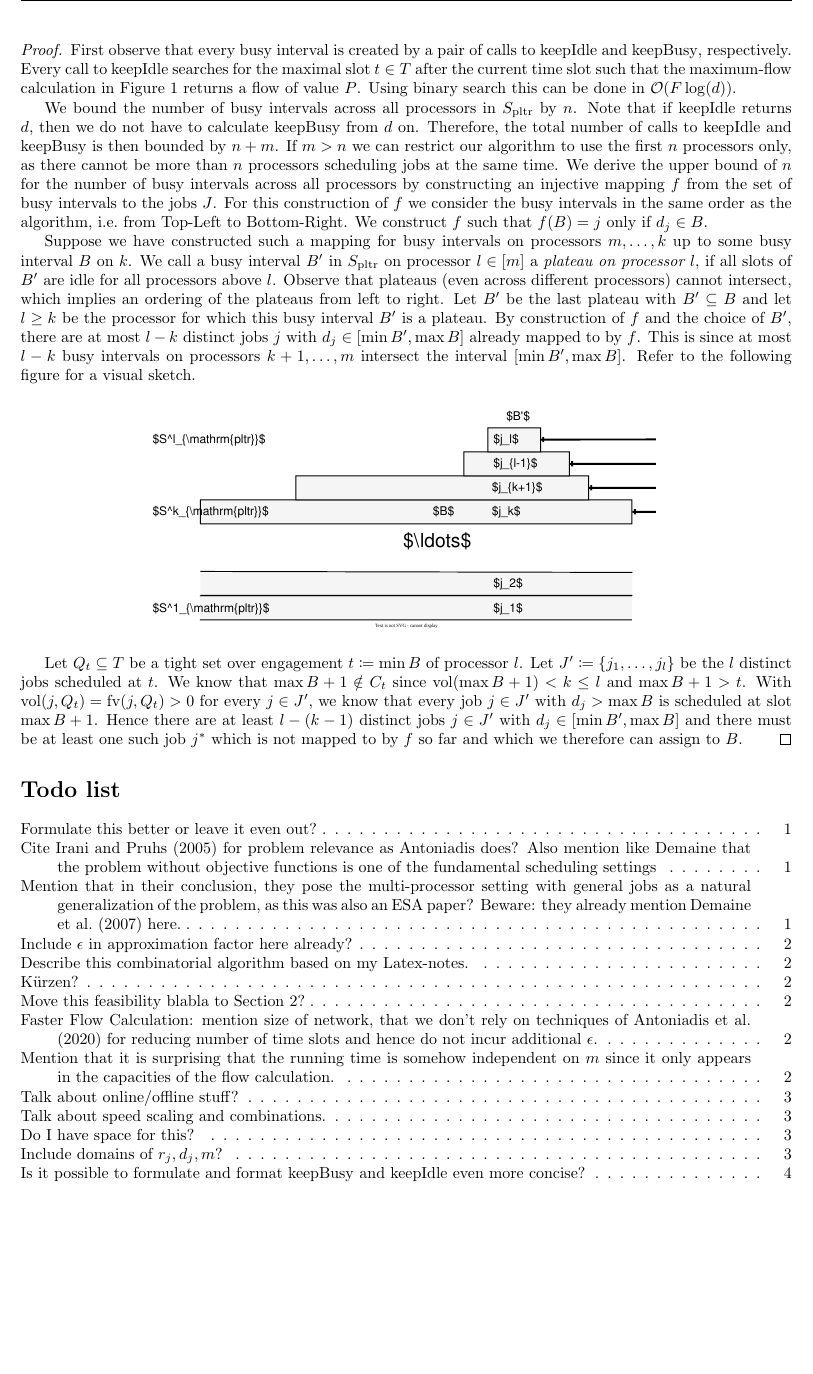
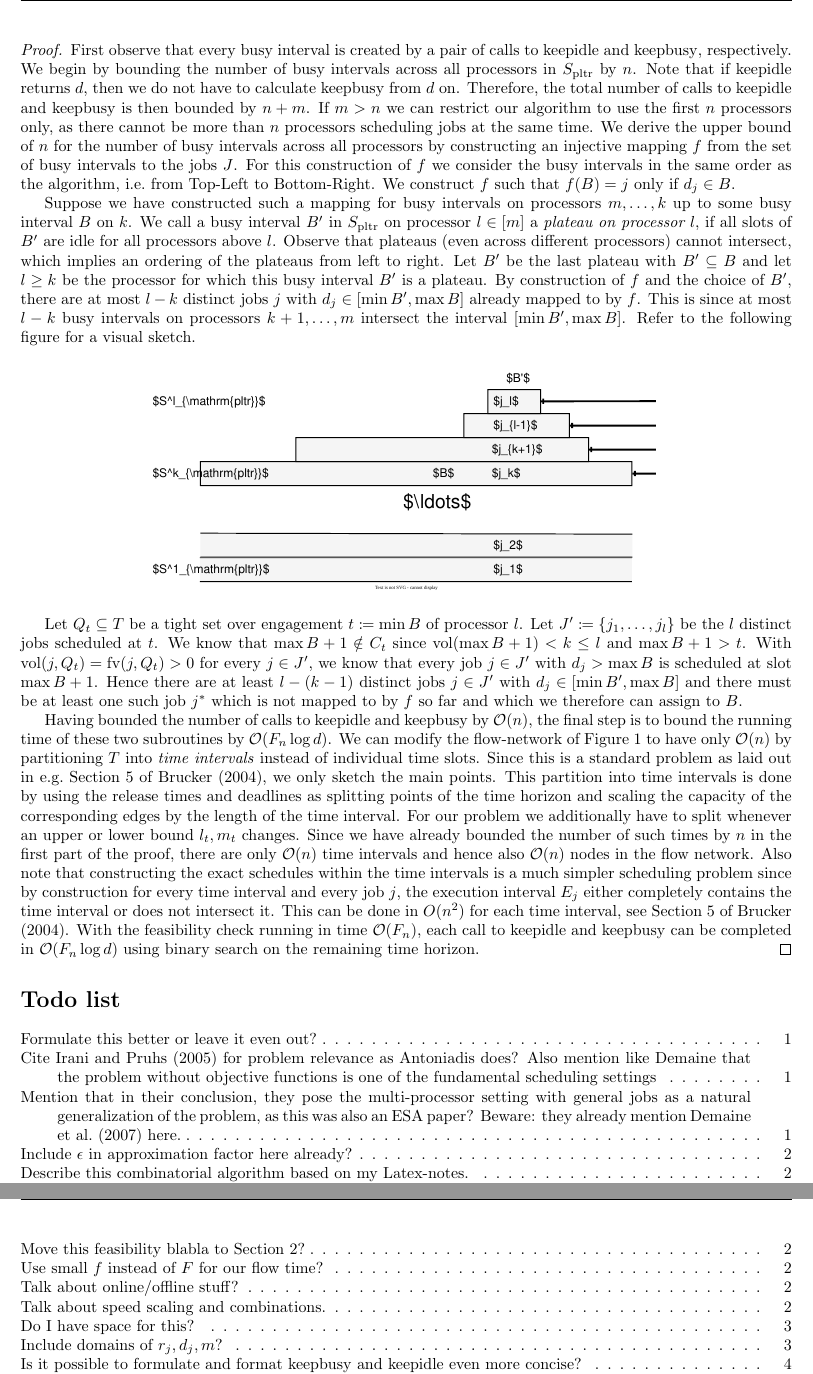
Before and after one commit to gbid/pltr, a LaTeX paper (content.tex): part of page 15 of 16 before the commit and two parts of pages 15 and 16 of 16 after it, the two joined at a grey line, cut so that both start at the same text, the shorter picture padded with empty space. Compiled offline with pdfLaTeX.

Commit message:
Include faster flow calculations

```diff
--- a/content.tex
+++ b/content.tex
@@ -65,8 +65,8 @@
 \DeclareMathOperator{\vol}{vol}
 \DeclareMathOperator{\opdef}{def}
 \DeclareMathOperator{\exc}{exc}
-\DeclareMathOperator{\keepidle}{keepIdle}
-\DeclareMathOperator{\keepbusy}{keepBusy}
+\DeclareMathOperator{\keepidle}{keepidle}
+\DeclareMathOperator{\keepbusy}{keepbusy}
 %\DeclareMathOperator{\keepactive}{keepActive}
 \DeclareMathOperator{\rank}{rank}
 \DeclareMathOperator{\crit}{crit}
@@ -1106,10 +1106,7 @@ We complement this with an argument that the realignment could not have increase
 \end{theorem}
 \begin{proof}
   First observe that every busy interval is created by a pair of calls to $\keepidle$ and $\keepbusy$, respectively.
-  Every call to $\keepidle$ searches for the maximal slot $t \in T$ after the current time slot such that the maximum-flow calculation in Figure~\ref{fig:flow} returns a flow of value $P$.
-  Using binary search this can be done in $\mathcal{O}(F \log(d))$.
-
-  We bound the number of busy intervals across all processors in $S_{\pltr}$ by $n$.
+  We begin by bounding the number of busy intervals across all processors in $S_{\pltr}$ by $n$.
   Note that if $\keepidle$ returns $d$, then we do not have to calculate $\keepbusy$ from $d$ on.
   Therefore, the total number of calls to $\keepidle$ and $\keepbusy$ is then bounded by $n + m$.
   If $m > n$ we can restrict our algorithm to use the first $n$ processors only, as there cannot be more than $n$ processors scheduling jobs at the same time.
@@ -1135,6 +1132,16 @@ We complement this with an argument that the realignment could not have increase
   We know that $\max B + 1 \notin C_t$ since $\vol(\max B + 1) < k \leq l$ and $\max B + 1 > t$.
   With $\vol(j, Q_t) = \fv(j, Q_t) > 0$ for every $j \in J'$, we know that every job $j \in J'$ with $d_j > \max B$ is scheduled at slot $\max B + 1$.
   Hence there are at least $l - (k-1)$ distinct jobs $j \in J'$ with $d_j \in [\min B', \max B]$ and there must be at least one such job $j^*$ which is not mapped to by $f$ so far and which we therefore can assign to $B$.
+
+  Having bounded the number of calls to $\keepidle$ and $\keepbusy$ by $\mathcal{O}(n)$, the final step is to bound the running time of these two subroutines by $\mathcal{O}(F_n \log d)$.
+  We can modify the flow-network of Figure~\ref{fig:flow} to have only $\mathcal{O}(n)$ by partitioning $T$ into \textit{time intervals} instead of individual time slots.
+  Since this is a standard problem as laid out in e.g.\ Section 5 of~\cite{brucker_scheduling_algorithms}, we only sketch the main points.
+  This partition into time intervals is done by using the release times and deadlines as splitting points of the time horizon and scaling the capacity of the corresponding edges by the length of the time interval.
+  For our problem we additionally have to split whenever an upper or lower bound $l_t, m_t$ changes.
+  Since we have already bounded the number of such times by $n$ in the first part of the proof, there are only $\mathcal{O}(n)$ time intervals and hence also $\mathcal{O}(n)$ nodes in the flow network.
+  Also note that constructing the exact schedules within the time intervals is a much simpler scheduling problem since by construction for every time interval and every job $j$, the execution interval $E_j$ either completely contains the time interval or does not intersect it.
+  This can be done in $O(n^2)$ for each time interval, see Section 5 of~\cite{brucker_scheduling_algorithms}.
+  With the feasibility check running in time $\mathcal{O}(F_n)$, each call to $\keepidle$ and $\keepbusy$ can be completed in $\mathcal{O}(F_n \log d)$ using binary search on the remaining time horizon.
 \end{proof}
 
 \listoftodos{}
```
Also changed, not shown: content.tex (16 more changed lines).
